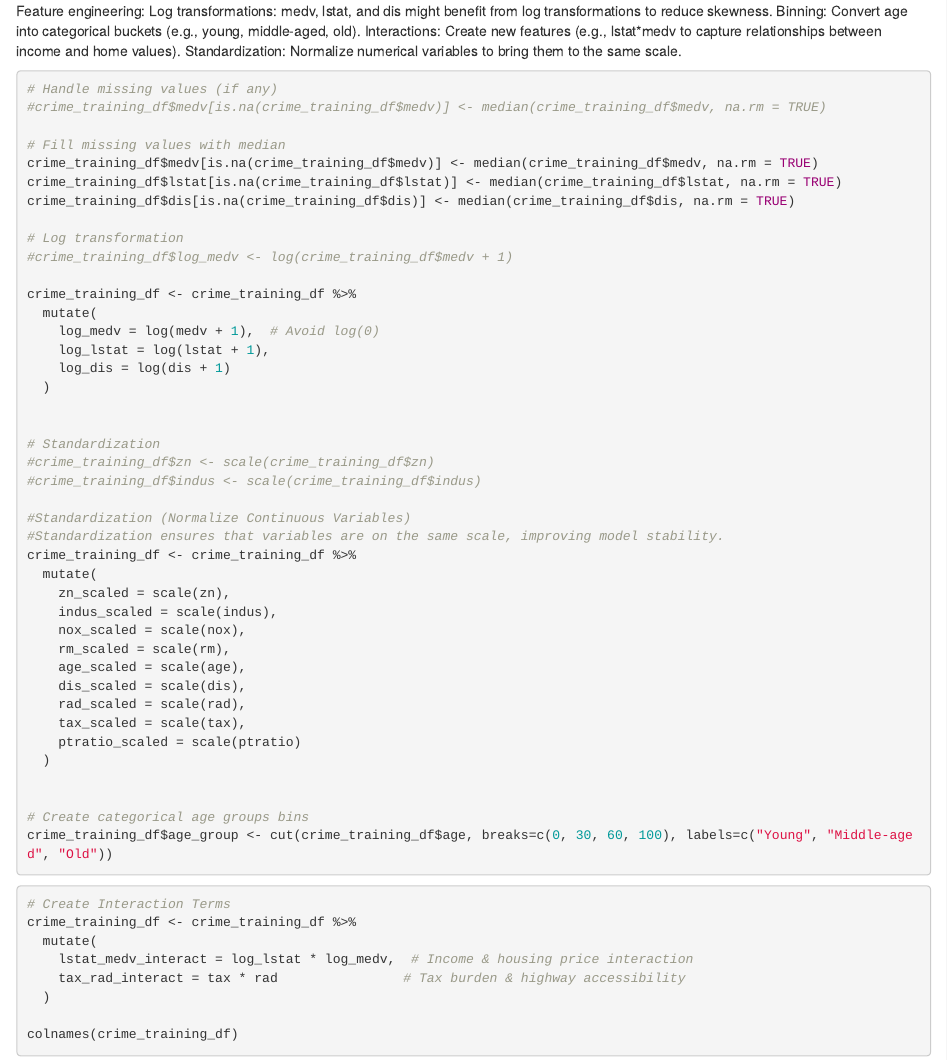
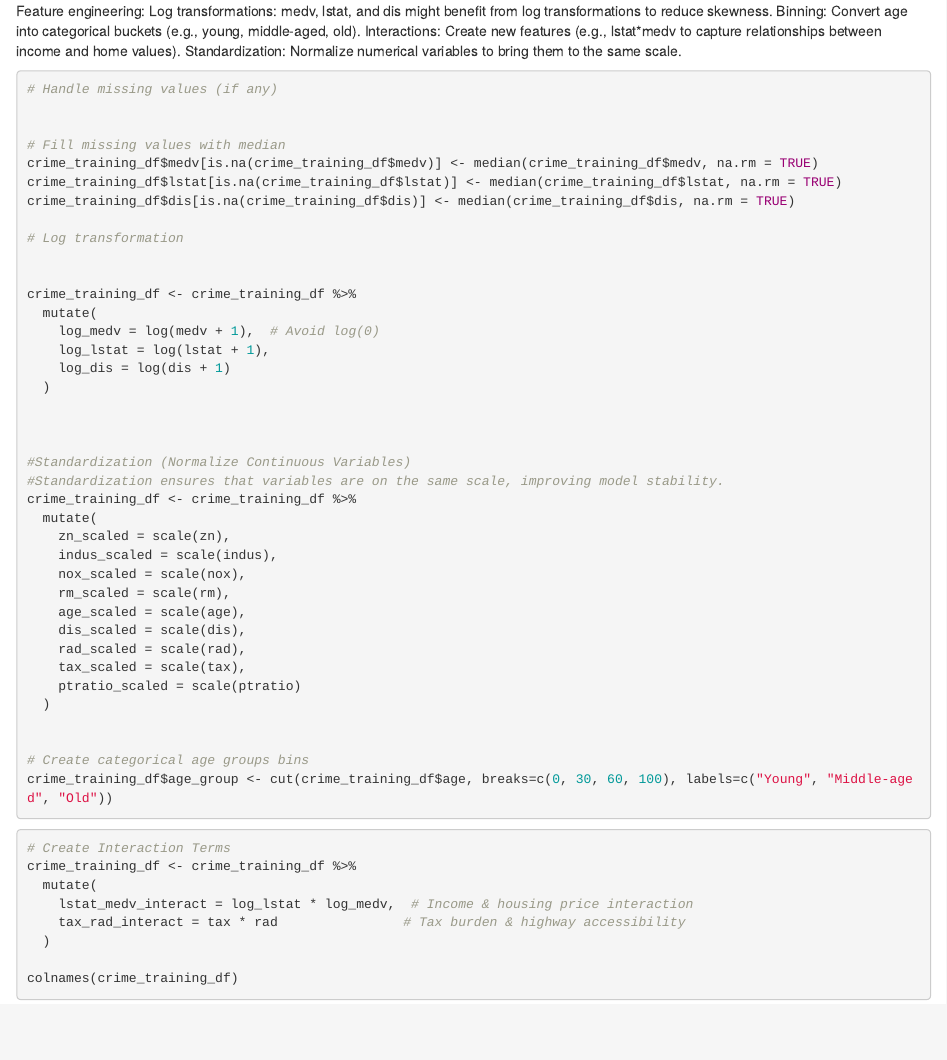
Before and after one commit to uzmabb182/Data_621, an R Markdown document (Assignment3/Assignment3_Data621.Rmd): the page in a window 1100 px wide, from 10410 px down. Rendered offline with R 4.5, knitr and Pandoc, with nearby package versions.

Commit message:
Update Assignment3_Data621.Rmd

````diff
--- a/Assignment3/Assignment3_Data621.Rmd
+++ b/Assignment3/Assignment3_Data621.Rmd
@@ -377,7 +377,7 @@ Standardization: Normalize numerical variables to bring them to the same scale.
 
 ```{r}
 # Handle missing values (if any)
-#crime_training_df$medv[is.na(crime_training_df$medv)] <- median(crime_training_df$medv, na.rm = TRUE)
+
 
 # Fill missing values with median
 crime_training_df$medv[is.na(crime_training_df$medv)] <- median(crime_training_df$medv, na.rm = TRUE)
@@ -385,7 +385,7 @@ crime_training_df$lstat[is.na(crime_training_df$lstat)] <- median(crime_training
 crime_training_df$dis[is.na(crime_training_df$dis)] <- median(crime_training_df$dis, na.rm = TRUE)
 
 # Log transformation
-#crime_training_df$log_medv <- log(crime_training_df$medv + 1)
+
 
 crime_training_df <- crime_training_df %>%
   mutate(
@@ -395,9 +395,6 @@ crime_training_df <- crime_training_df %>%
   )
 
 
-# Standardization
-#crime_training_df$zn <- scale(crime_training_df$zn)
-#crime_training_df$indus <- scale(crime_training_df$indus)
 
 #Standardization (Normalize Continuous Variables)
 #Standardization ensures that variables are on the same scale, improving model stability.
````
